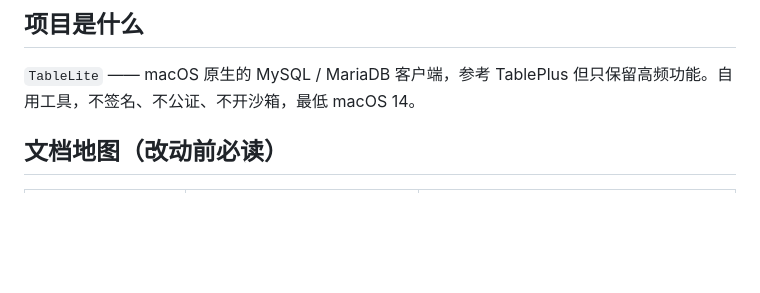
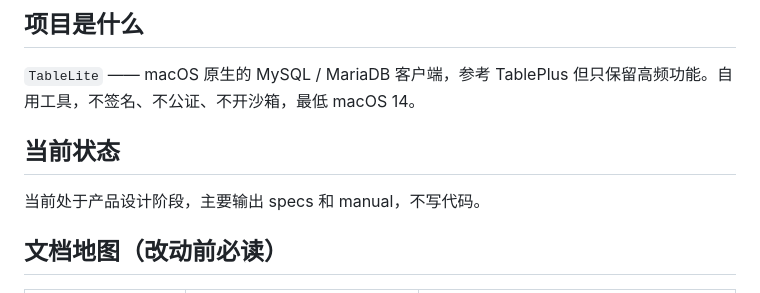
Before and after one commit to graycarl/TableLite, a Markdown page: AGENTS.md, the part around the change. GitHub-like rendering; blank space fills up the shorter version.

Commit message:
AGENTS.md current stage

```diff
--- a/AGENTS.md
+++ b/AGENTS.md
@@ -5,6 +5,10 @@
 ## 项目是什么
 
 `TableLite` —— macOS 原生的 MySQL / MariaDB 客户端，参考 TablePlus 但只保留高频功能。自用工具，不签名、不公证、不开沙箱，最低 macOS 14。
+
+## 当前状态
+
+当前处于产品设计阶段，主要输出 specs 和 manual，不写代码。
 
 ## 文档地图（改动前必读）
 
```
